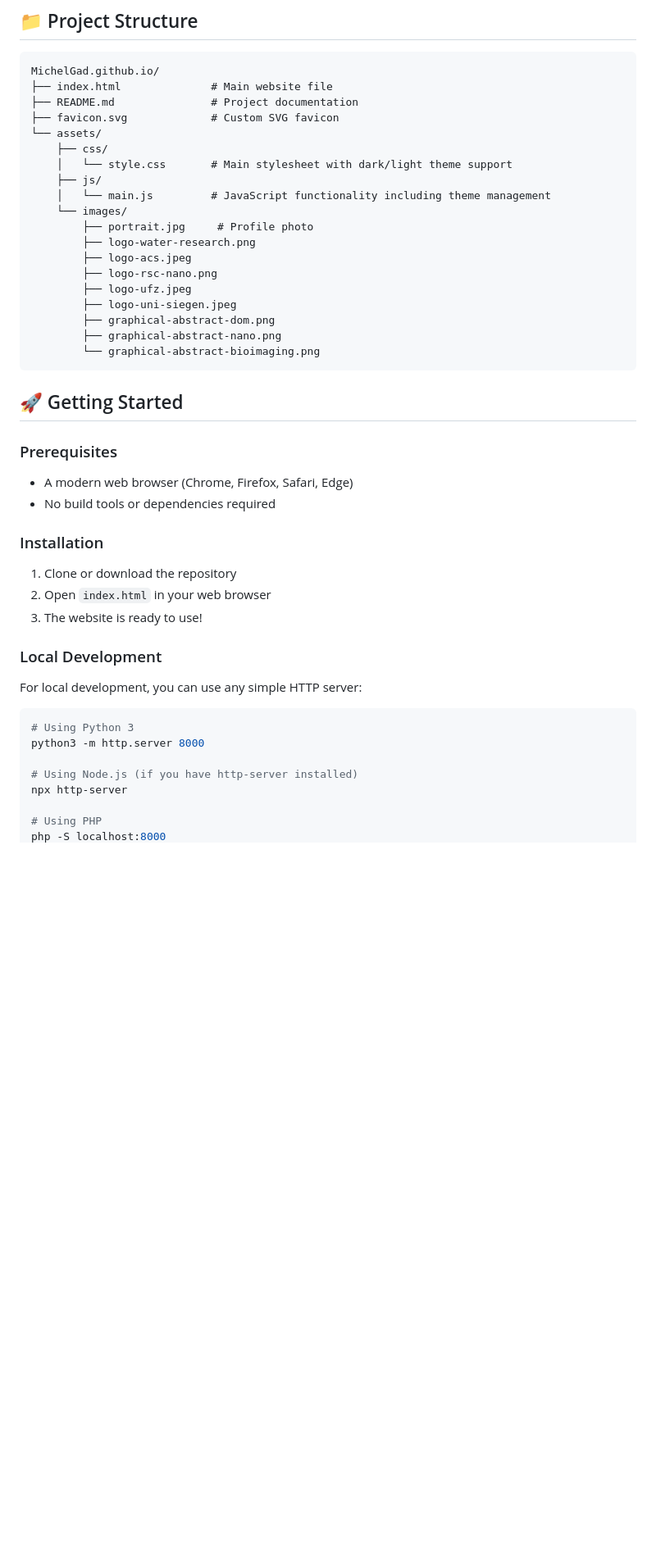
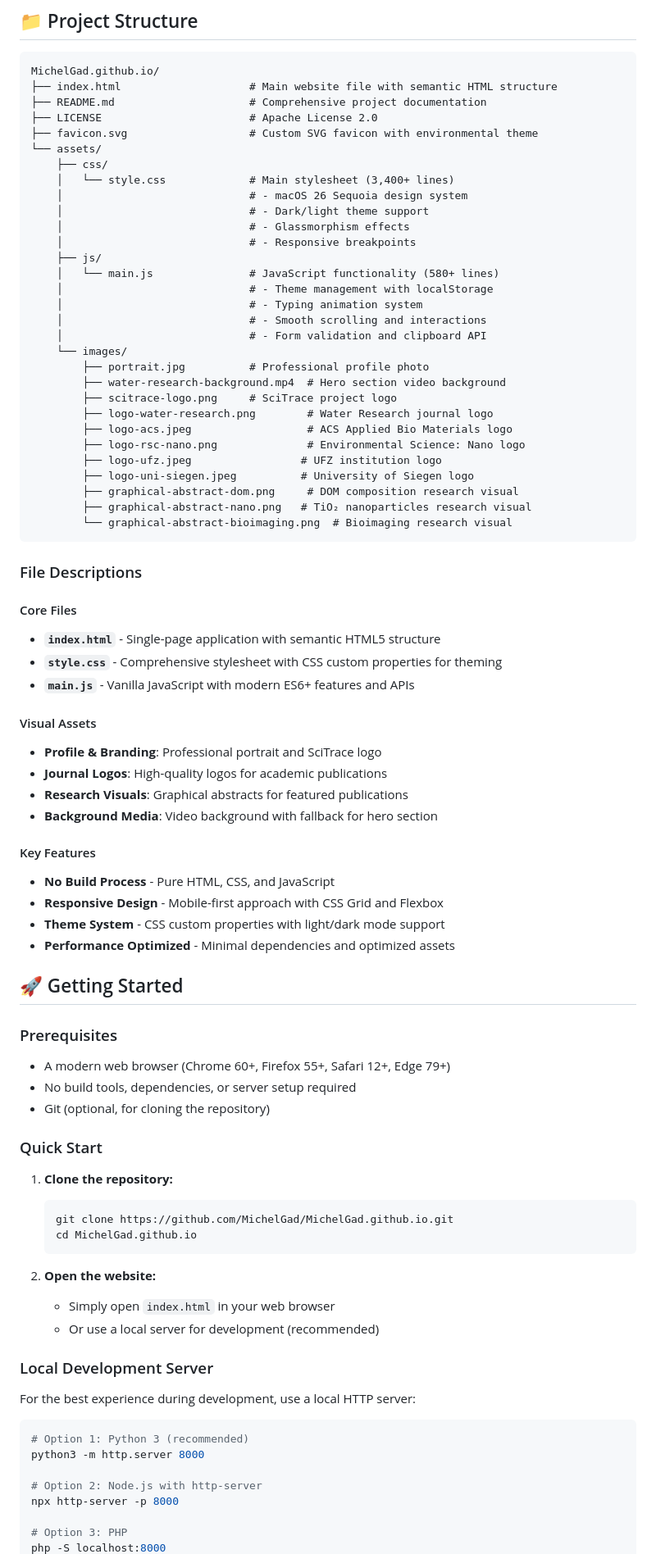
Before and after one commit to MichelGad/MichelGad.github.io, a Markdown page: README.md, the part around the change printed below. Shown: that part at 82% size. GitHub-like rendering; blank space fills up the shorter version.

````diff
--- a/README.md
+++ b/README.md
@@ -75,46 +79,84 @@ This portfolio represents Michel Gad's academic journey as a Ph.D. Candidate at
 
 ```
 MichelGad.github.io/
-├── index.html              # Main website file
-├── README.md               # Project documentation
-├── favicon.svg             # Custom SVG favicon
+├── index.html                    # Main website file with semantic HTML structure
+├── README.md                     # Comprehensive project documentation
+├── LICENSE                       # Apache License 2.0
+├── favicon.svg                   # Custom SVG favicon with environmental theme
 └── assets/
     ├── css/
-    │   └── style.css       # Main stylesheet with dark/light theme support
+    │   └── style.css             # Main stylesheet (3,400+ lines)
+    │                             # - macOS 26 Sequoia design system
+    │                             # - Dark/light theme support
+    │                             # - Glassmorphism effects
+    │                             # - Responsive breakpoints
     ├── js/
-    │   └── main.js         # JavaScript functionality including theme management
+    │   └── main.js               # JavaScript functionality (580+ lines)
+    │                             # - Theme management with localStorage
+    │                             # - Typing animation system
+    │                             # - Smooth scrolling and interactions
+    │                             # - Form validation and clipboard API
     └── images/
-        ├── portrait.jpg     # Profile photo
-        ├── logo-water-research.png
-        ├── logo-acs.jpeg
-        ├── logo-rsc-nano.png
-        ├── logo-ufz.jpeg
-        ├── logo-uni-siegen.jpeg
-        ├── graphical-abstract-dom.png
-        ├── graphical-abstract-nano.png
-        └── graphical-abstract-bioimaging.png
+        ├── portrait.jpg          # Professional profile photo
+        ├── water-research-background.mp4  # Hero section video background
+        ├── scitrace-logo.png     # SciTrace project logo
+        ├── logo-water-research.png        # Water Research journal logo
+        ├── logo-acs.jpeg                  # ACS Applied Bio Materials logo
+        ├── logo-rsc-nano.png              # Environmental Science: Nano logo
+        ├── logo-ufz.jpeg                 # UFZ institution logo
+        ├── logo-uni-siegen.jpeg          # University of Siegen logo
+        ├── graphical-abstract-dom.png     # DOM composition research visual
+        ├── graphical-abstract-nano.png   # TiO₂ nanoparticles research visual
+        └── graphical-abstract-bioimaging.png  # Bioimaging research visual
 ```
+
+### File Descriptions
+
+#### Core Files
+- **`index.html`** - Single-page application with semantic HTML5 structure
+- **`style.css`** - Comprehensive stylesheet with CSS custom properties for theming
+- **`main.js`** - Vanilla JavaScript with modern ES6+ features and APIs
+
+#### Visual Assets
+- **Profile & Branding**: Professional portrait and SciTrace logo
+- **Journal Logos**: High-quality logos for academic publications
+- **Research Visuals**: Graphical abstracts for featured publications
+- **Background Media**: Video background with fallback for hero section
+
+#### Key Features
+- **No Build Process** - Pure HTML, CSS, and JavaScript
+- **Responsive Design** - Mobile-first approach with CSS Grid and Flexbox
+- **Theme System** - CSS custom properties with light/dark mode support
+- **Performance Optimized** - Minimal dependencies and optimized assets
 
 ## 🚀 Getting Started
 
 ### Prerequisites
-- A modern web browser (Chrome, Firefox, Safari, Edge)
-- No build tools or dependencies required
+- A modern web browser (Chrome 60+, Firefox 55+, Safari 12+, Edge 79+)
+- No build tools, dependencies, or server setup required
+- Git (optional, for cloning the repository)
 
-### Installation
-1. Clone or download the repository
-2. Open `index.html` in your web browser
-3. The website is ready to use!
+### Quick Start
+1. **Clone the repository:**
+   ```bash
+   git clone https://github.com/MichelGad/MichelGad.github.io.git
+   cd MichelGad.github.io
+   ```
 
-### Local Development
-For local development, you can use any simple HTTP server:
+2. **Open the website:**
+   - Simply open `index.html` in your web browser
+   - Or use a local server for development (recommended)
+
+### Local Development Server
+
+For the best experience during development, use a local HTTP server:
 
 ```bash
-# Using Python 3
+# Option 1: Python 3 (recommended)
 python3 -m http.server 8000
 
-# Using Node.js (if you have http-server installed)
-npx http-server
+# Option 2: Node.js with http-server
+npx http-server -p 8000
 
-# Using PHP
+# Option 3: PHP
 php -S localhost:8000
````
Also changed, not shown: other parts of README.md (+157 -75 lines).
